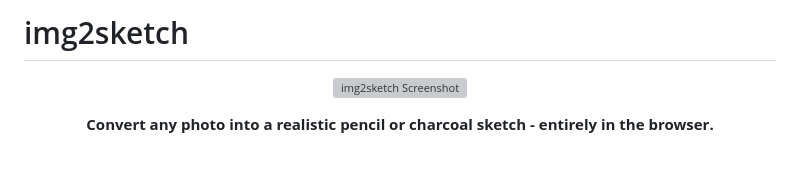
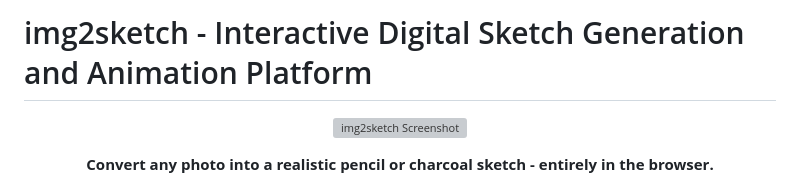
Before and after one commit to SonaliDuvesh/SketchCraft, a Markdown page: README.md, the part around the change. Drawn GitHub-style; blank space fills up the shorter version; grey boxes are pictures that could not be loaded.

Commit message:
Update project title in README.md

```diff
--- a/README.md
+++ b/README.md
@@ -1,4 +1,4 @@
-#  img2sketch
+#  img2sketch - Interactive Digital Sketch Generation and Animation Platform
 
 <p align="center">
   <img src="./demo.png" alt="img2sketch Screenshot" width="800" style="border-radius: 8px; box-shadow: 0 4px 20px rgba(0,0,0,0.15);">
```
